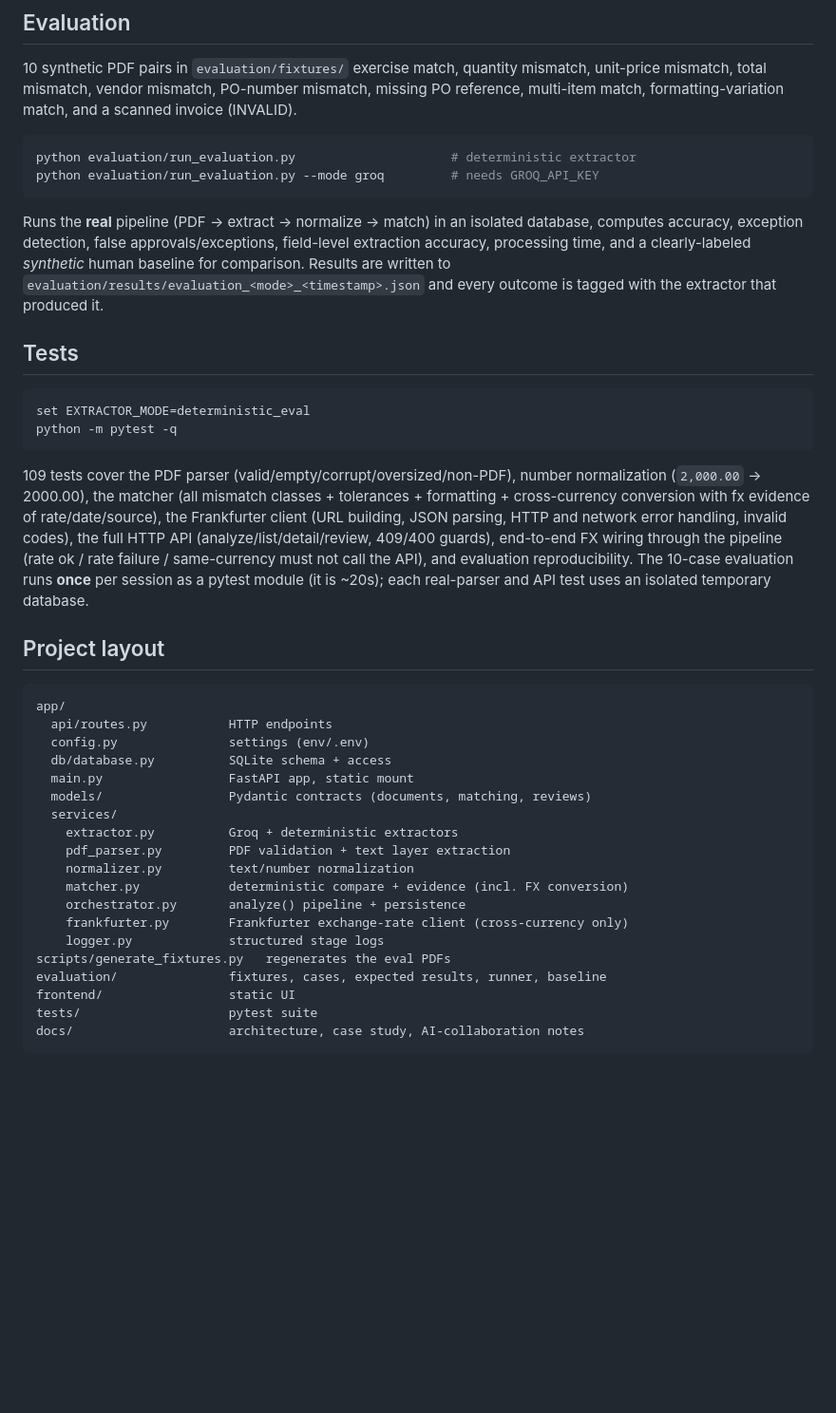
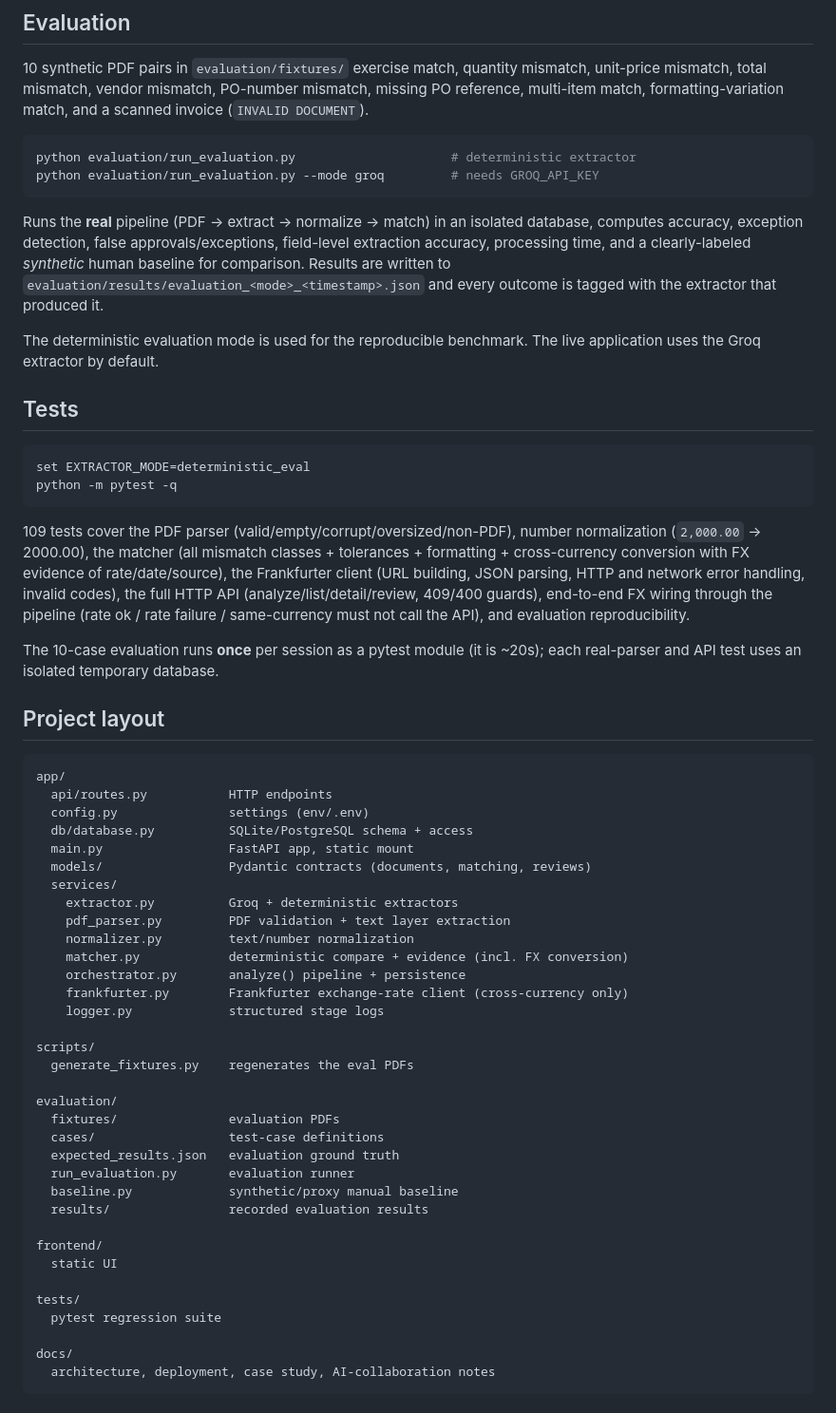
Before and after one commit to harshith1118/invoice111, a Markdown page: README.md, the part around one of its changes. Shown at 95% size. Drawn GitHub-style; blank space fills up the shorter version.

````diff
--- a/README.md
+++ b/README.md
@@ -116,7 +123,7 @@ Static vanilla JS/CSS in `frontend/`, served by FastAPI:
 10 synthetic PDF pairs in `evaluation/fixtures/` exercise match, quantity
 mismatch, unit-price mismatch, total mismatch, vendor mismatch, PO-number
 mismatch, missing PO reference, multi-item match, formatting-variation match,
-and a scanned invoice (INVALID).
+and a scanned invoice (`INVALID DOCUMENT`).
 
 ```bash
 python evaluation/run_evaluation.py                     # deterministic extractor
@@ -130,6 +137,9 @@ field-level extraction accuracy, processing time, and a clearly-labeled
 `evaluation/results/evaluation_<mode>_<timestamp>.json` and every outcome is
 tagged with the extractor that produced it.
 
+The deterministic evaluation mode is used for the reproducible benchmark.
+The live application uses the Groq extractor by default.
+
 ## Tests
 
 ```bash
@@ -137,24 +147,25 @@ set EXTRACTOR_MODE=deterministic_eval
 python -m pytest -q
 ```
 
-109 tests cover the PDF parser (valid/empty/corrupt/oversized/non-PDF), number
-normalization (`2,000.00` → 2000.00), the matcher (all mismatch classes +
-tolerances + formatting + cross-currency conversion with fx evidence of
-rate/date/source), the Frankfurter client (URL building, JSON parsing, HTTP and
-network error handling, invalid codes), the full HTTP API
+109 tests cover the PDF parser (valid/empty/corrupt/oversized/non-PDF),
+number normalization (`2,000.00` → 2000.00), the matcher (all mismatch
+classes + tolerances + formatting + cross-currency conversion with FX
+evidence of rate/date/source), the Frankfurter client (URL building, JSON
+parsing, HTTP and network error handling, invalid codes), the full HTTP API
 (analyze/list/detail/review, 409/400 guards), end-to-end FX wiring through the
 pipeline (rate ok / rate failure / same-currency must not call the API), and
-evaluation reproducibility. The 10-case evaluation runs **once** per session as
-a pytest module (it is ~20s); each real-parser and API test uses an isolated
-temporary database.
+evaluation reproducibility.
+
+The 10-case evaluation runs **once** per session as a pytest module (it is
+~20s); each real-parser and API test uses an isolated temporary database.
 
 ## Project layout
 
-```
+```text
 app/
   api/routes.py           HTTP endpoints
   config.py               settings (env/.env)
-  db/database.py          SQLite schema + access
+  db/database.py          SQLite/PostgreSQL schema + access
   main.py                 FastAPI app, static mount
   models/                 Pydantic contracts (documents, matching, reviews)
   services/
@@ -165,9 +176,24 @@ app/
     orchestrator.py       analyze() pipeline + persistence
     frankfurter.py        Frankfurter exchange-rate client (cross-currency only)
     logger.py             structured stage logs
-scripts/generate_fixtures.py   regenerates the eval PDFs
-evaluation/               fixtures, cases, expected results, runner, baseline
-frontend/                 static UI
-tests/                    pytest suite
-docs/                     architecture, case study, AI-collaboration notes
+
+scripts/
+  generate_fixtures.py    regenerates the eval PDFs
+
+evaluation/
+  fixtures/               evaluation PDFs
+  cases/                  test-case definitions
+  expected_results.json   evaluation ground truth
+  run_evaluation.py       evaluation runner
+  baseline.py             synthetic/proxy manual baseline
+  results/                recorded evaluation results
+
+frontend/
+  static UI
+
+tests/
+  pytest regression suite
+
+docs/
+  architecture, deployment, case study, AI-collaboration notes
 ```
````
Also changed, not shown: other parts of README.md (+162 -12 lines).
